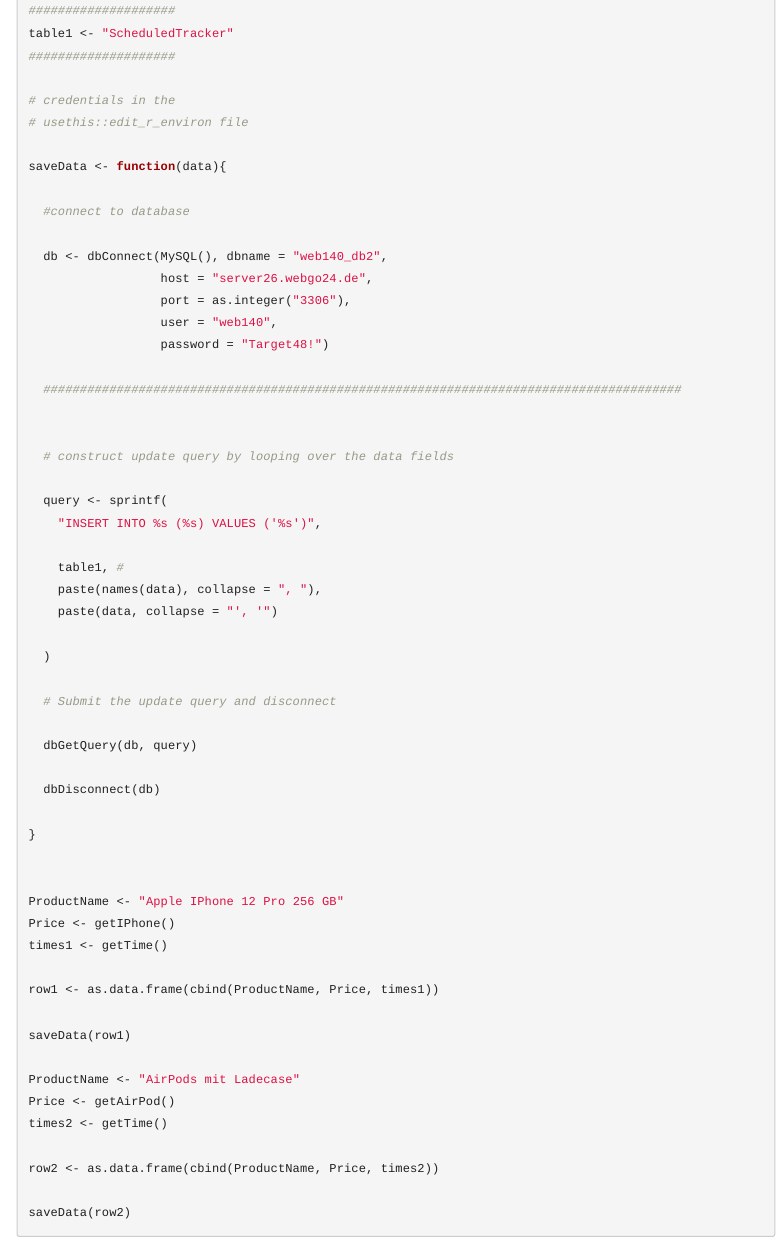
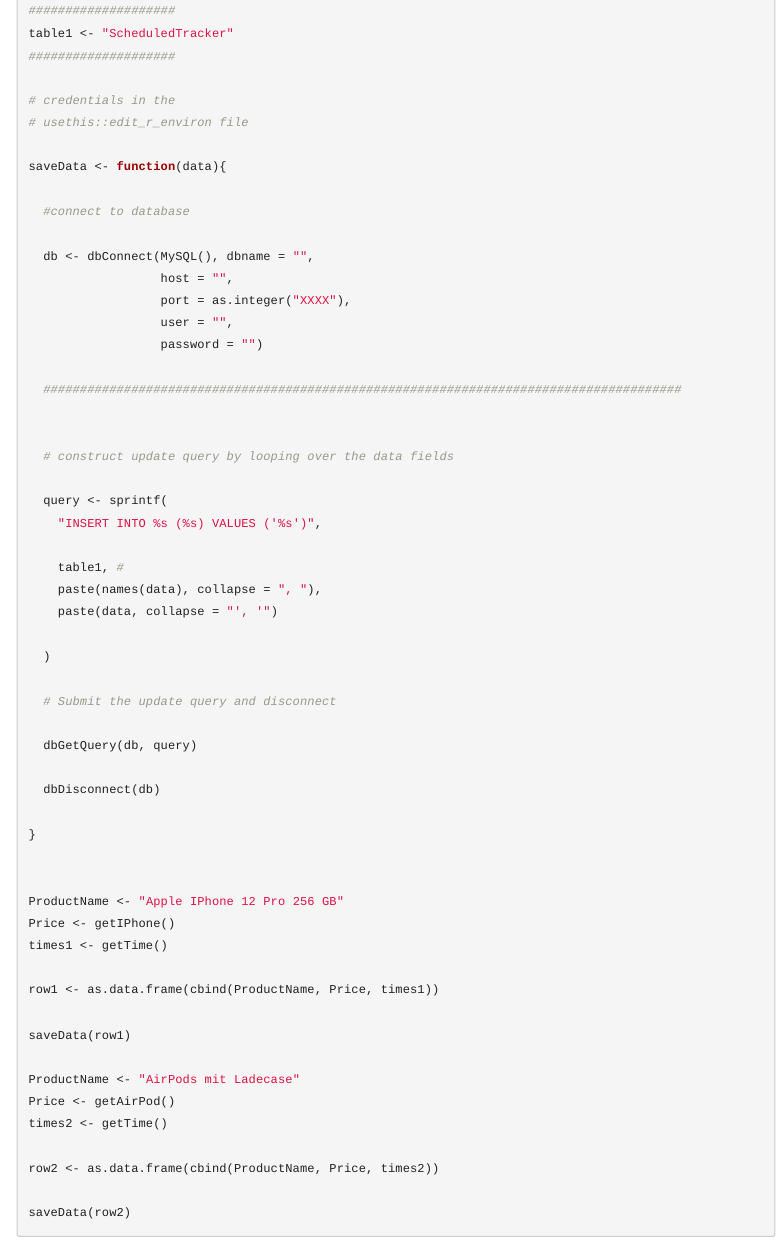
Before and after one commit to 28Melvin/Scheduled_PriceTracker, an R Markdown document (Description1.Rmd): the page in a window 1100 px wide, from 5970 px down. Rendered offline with R 4.5, knitr and Pandoc, with nearby package versions; menus at the side of the page are left out.

Commit message:
Update Description1.Rmd

```diff
--- a/Description1.Rmd
+++ b/Description1.Rmd
@@ -302,11 +302,11 @@
 
   #connect to database
 
-  db <- dbConnect(MySQL(), dbname = "web140_db2",
-                  host = "server26.webgo24.de",
-                  port = as.integer("3306"),
-                  user = "web140",
-                  password = "Target48!")
+  db <- dbConnect(MySQL(), dbname = "",
+                  host = "",
+                  port = as.integer("XXXX"),
+                  user = "",
+                  password = "")
 
   #######################################################################################
 
```
